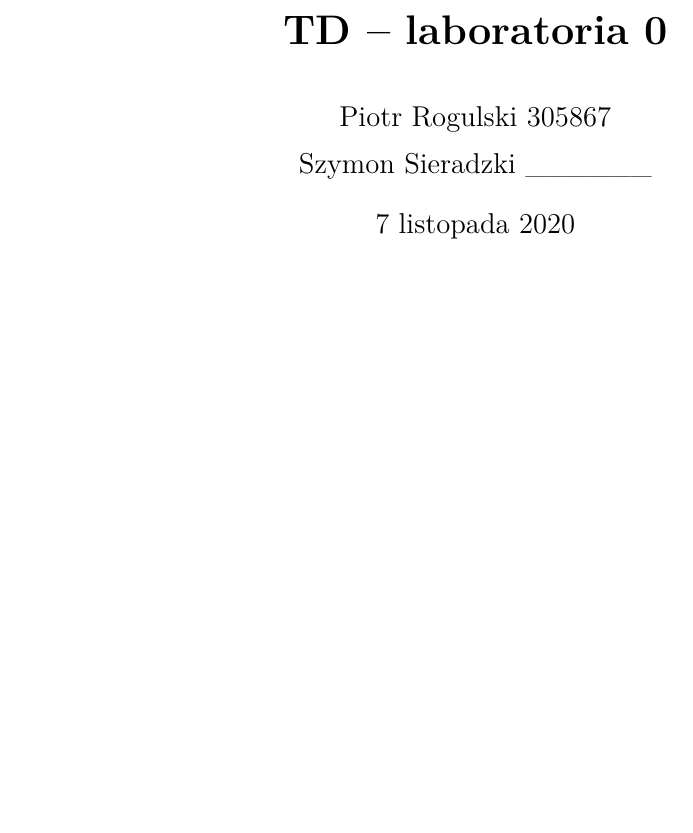
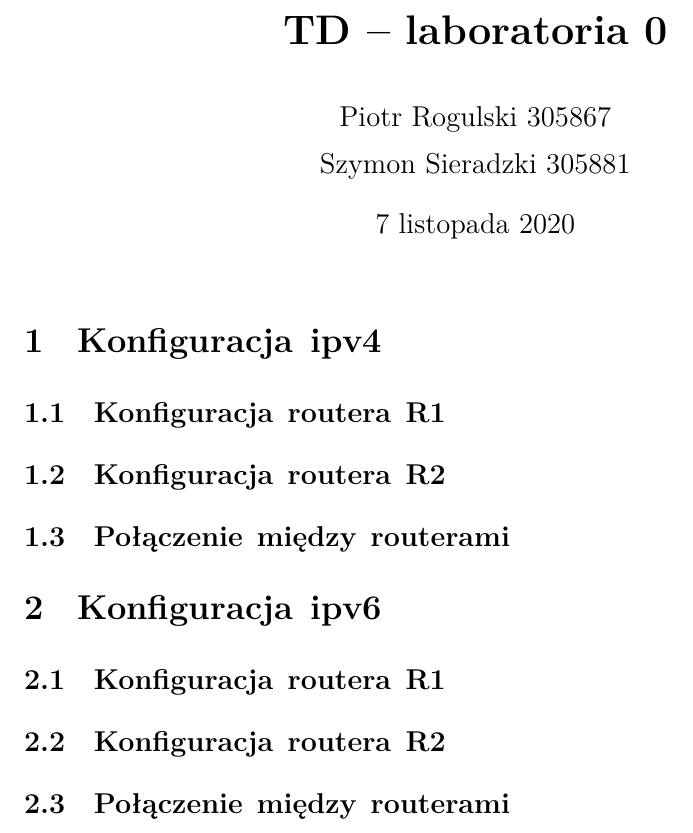
Before and after one commit to PiotrRogulski/TD_lab0, a LaTeX document (TD_lab0.tex): part of the page, cut so that both start at the same text, the shorter picture padded with empty space. Compiled offline with XeLaTeX.

Commit message:
add sections

```diff
--- a/TD_lab0.tex
+++ b/TD_lab0.tex
@@ -13,11 +13,18 @@
 \setlength{\parindent}{0pt}
 
 \title{\textbf{TD -- laboratoria 0}}
-\author{Piotr Rogulski 305867 \\ Szymon Sieradzki \_\_\_\_\_\_}
+\author{Piotr Rogulski 305867 \\ Szymon Sieradzki 305881}
 \date{\today}
 
 \begin{document}
 
 \maketitle
-
+\section{Konfiguracja ipv4}
+\subsection{Konfiguracja routera R1}
+\subsection{Konfiguracja routera R2}
+\subsection{Połączenie między routerami}
+\section{Konfiguracja ipv6}
+\subsection{Konfiguracja routera R1}
+\subsection{Konfiguracja routera R2}
+\subsection{Połączenie między routerami}
 \end{document}
```
